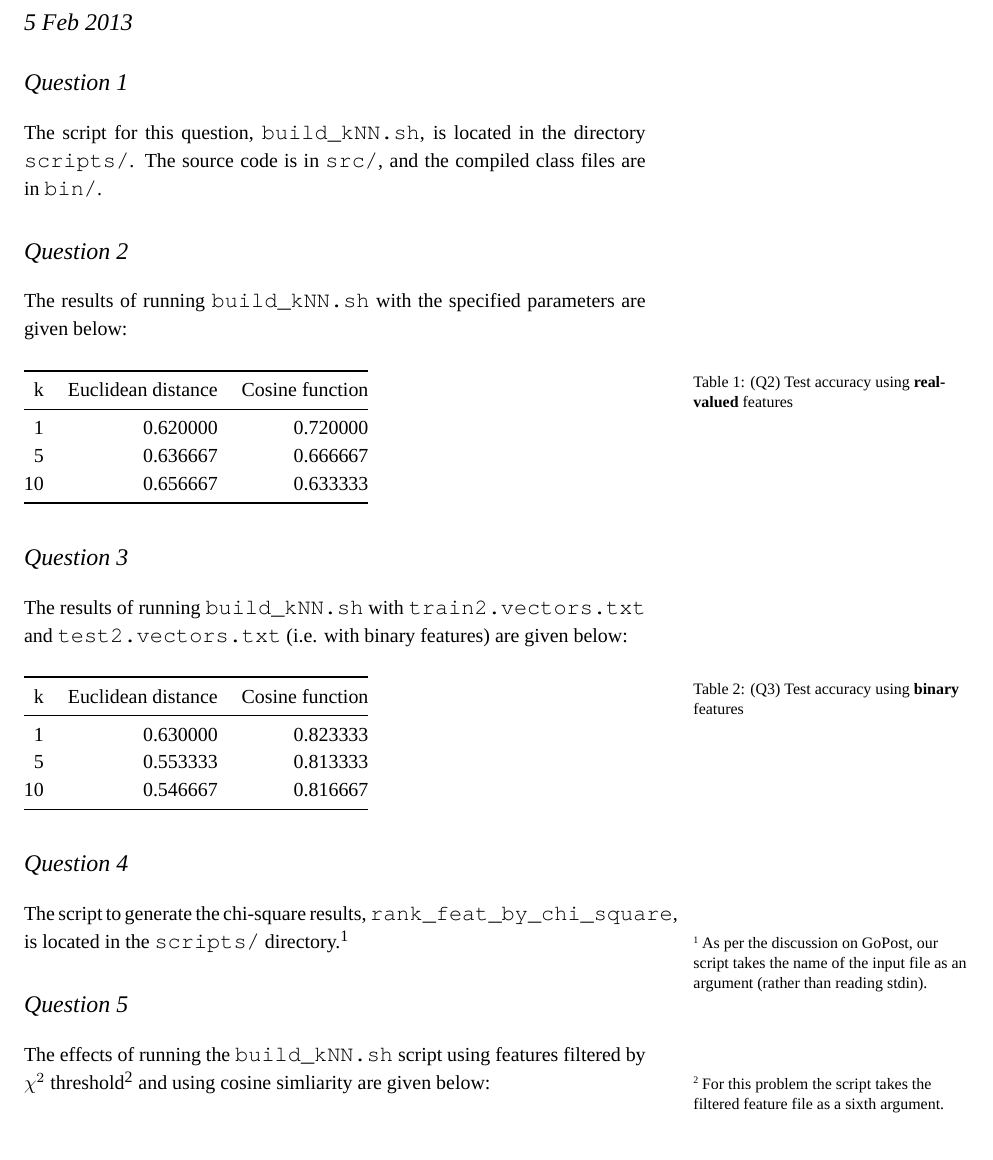
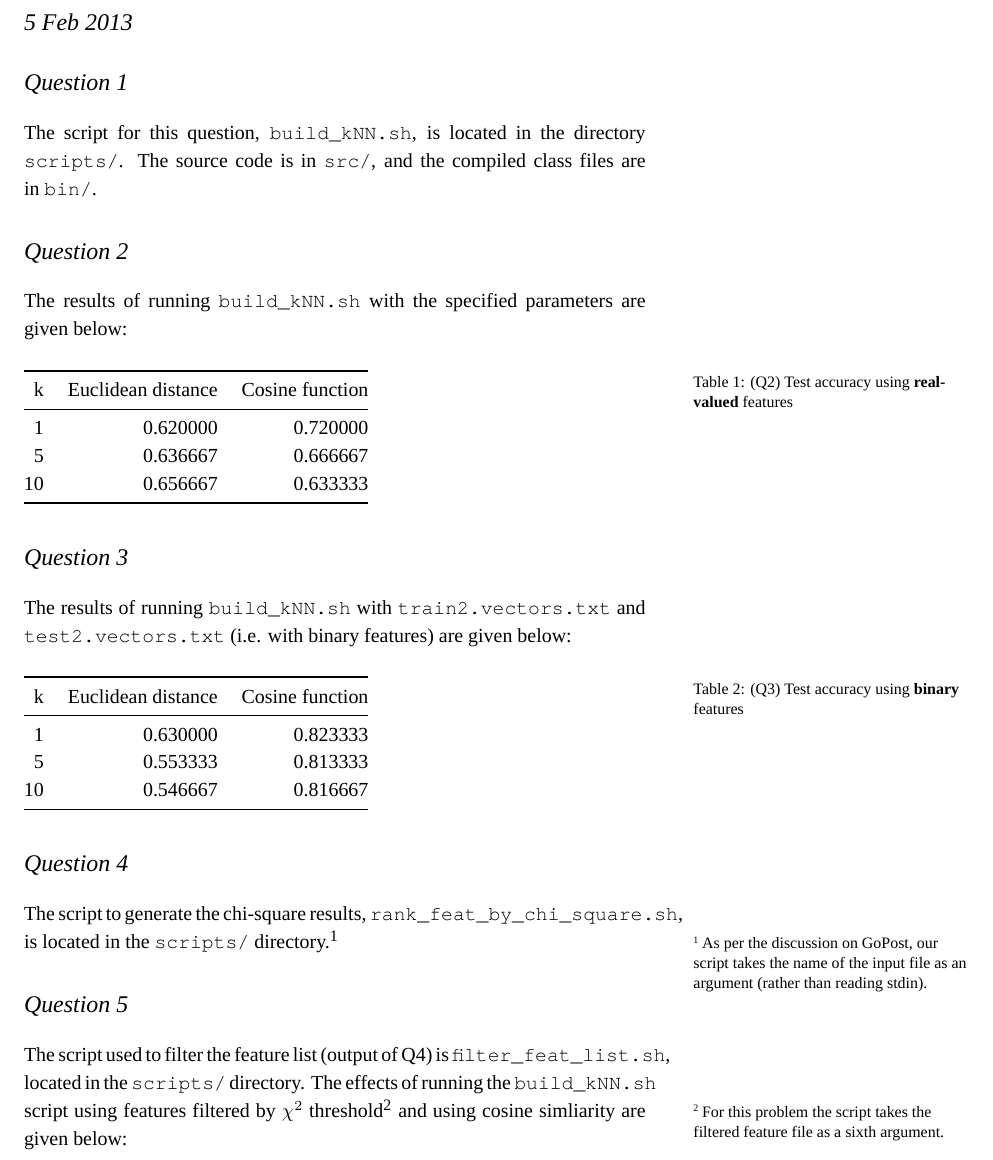
Before and after one commit to dsmchugh/ling572_hw4, a LaTeX problem sheet (hw4.tex): part of page 1 of 2, cut so that both start at the same text. Compiled offline with XeLaTeX; a missing font is replaced by an installed copy or a similar font.

Commit message:
Minor changes to report

```diff
--- a/hw4.tex
+++ b/hw4.tex
@@ -45,13 +45,13 @@
 
 \section{Question 1}
 
-The script for this question, \texttt{build\_kNN.sh}, is located in the
-directory \texttt{scripts/}. The source code is in \texttt{src/}, and the
-compiled class files are in \texttt{bin/}.
+The script for this question, \texttt{\small build\_kNN.sh}, is located in the
+directory \texttt{\small scripts/}. The source code is in \texttt{\small src/}, and the
+compiled class files are in \texttt{\small bin/}.
 
 \section{Question 2}
 
-The results of running \texttt{build\_kNN.sh} with the specified
+The results of running \texttt{\small build\_kNN.sh} with the specified
 parameters are given below:
 
 \begin{table}[h]
@@ -68,8 +68,8 @@ k & Euclidean distance & Cosine function \\ \midrule
 
 \section{Question 3}
 
-The results of running \texttt{build\_kNN.sh} with \texttt{train2.vectors.txt}
-and \texttt{test2.vectors.txt} (i.e. with binary features) are given below:
+The results of running \texttt{\small build\_kNN.sh} with \texttt{\small train2.vectors.txt}
+and \texttt{\small test2.vectors.txt} (i.e. with binary features) are given below:
 
 \begin{table}[h]
 \begin{tabular}{@{}rrr@{}}
@@ -86,13 +86,14 @@ k & Euclidean distance & Cosine function \\ \midrule
 \section{Question 4}
 
 The script to generate the chi-square results,
-\texttt{rank\_feat\_by\_chi\_square}, is located in the \texttt{scripts/}
+\texttt{\small rank\_feat\_by\_chi\_square.sh}, is located in the \texttt{\small scripts/}
 directory.\footnote{As per the discussion on GoPost, our script takes
 the name of the input file as an argument (rather than reading stdin).}
 
 \section{Question 5}
 
-The effects of running the \texttt{build\_kNN.sh} script using
+The script used to filter the feature list (output of Q4) is \texttt{\small filter\_feat\_list.sh}, located in the
+\texttt{\small scripts/} directory. The effects of running the \texttt{\small build\_kNN.sh} script using
 features filtered by $\chi^2$ threshold\footnote{For
 this problem the script takes the filtered feature file as a sixth
 argument.} and using cosine simliarity are given below:
```
Also changed, not shown: hw4.pdf.
